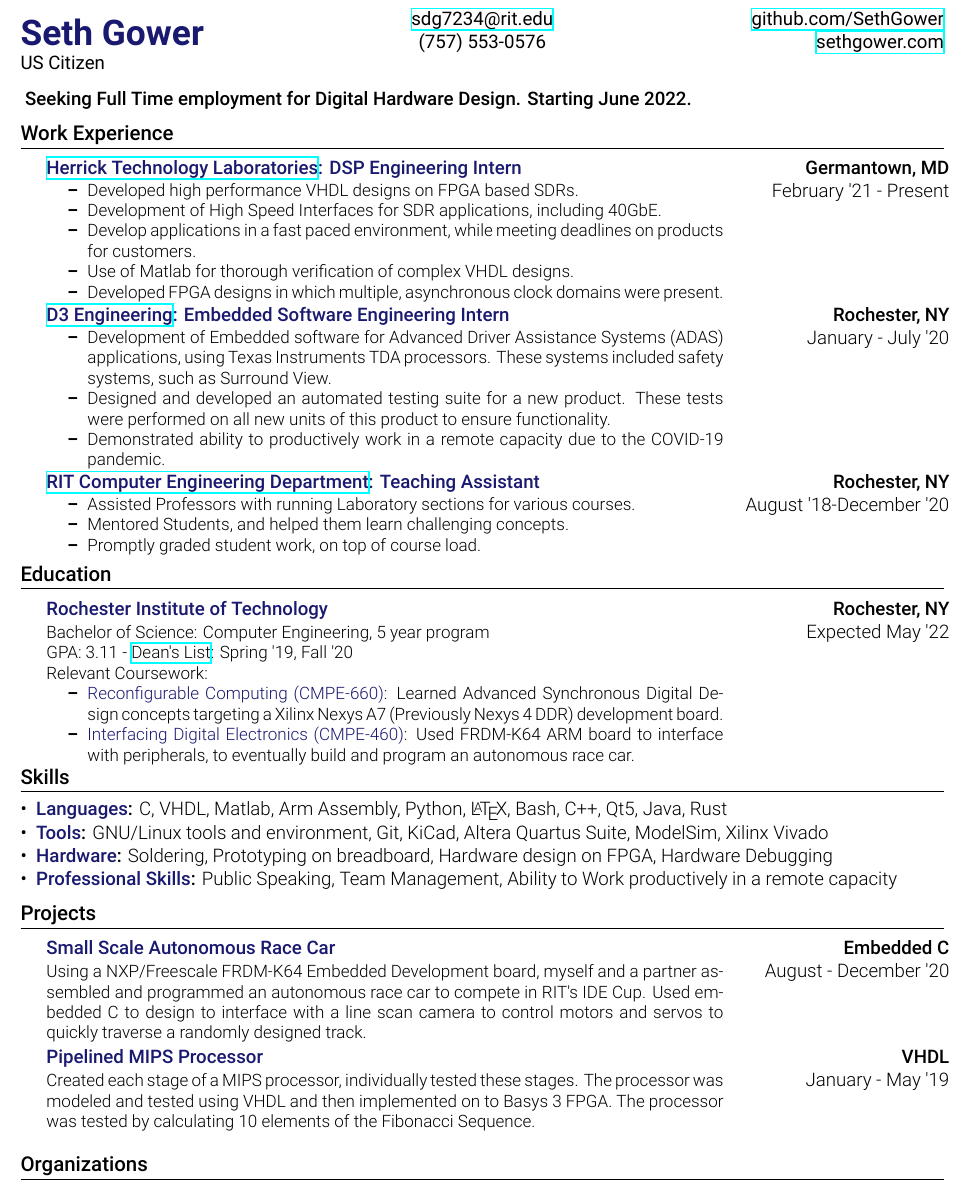
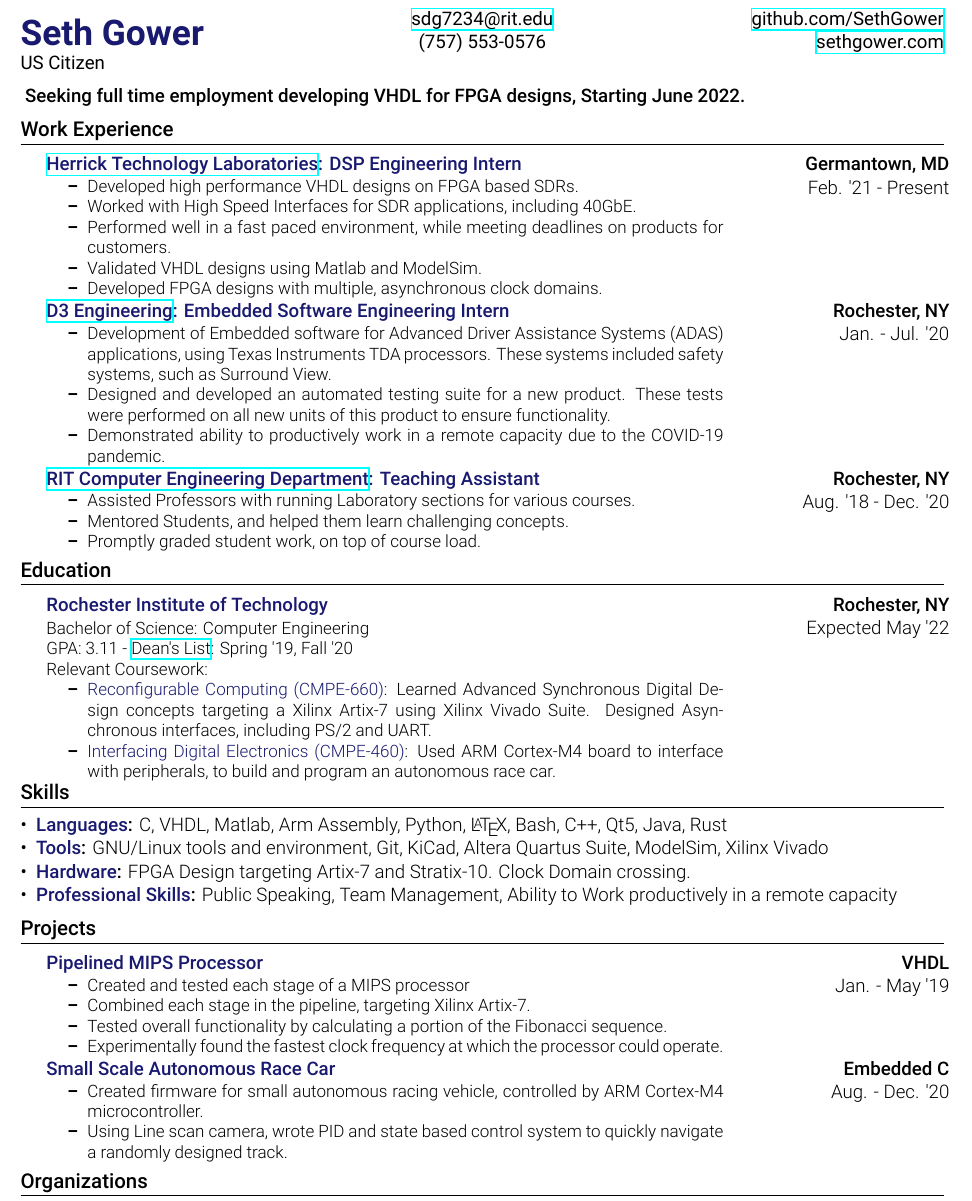
Before and after one commit to atticusrussell/Resume, a LaTeX document (SethGower.tex): part of the page, cut so that both start at the same text. Compiled offline with XeLaTeX.

Commit message:
reworks HTL stuff. Adds FPGA stuff to skills. Rewords objective

```diff
--- a/SethGower.tex
+++ b/SethGower.tex
@@ -120,8 +120,8 @@
                 \href{https://sethgower.com}{sethgower.com}
               \end{minipage}
             \end{center}
-            \robotoMed\ Seeking Full Time employment for Digital Hardware
-            Design. Starting June 2022.
+            \robotoMed\ Seeking full time employment developing VHDL for FPGA
+            designs, Starting June 2022.
         %---------------------------
 
         %------WORK-EXP-------------
@@ -134,16 +134,15 @@
                   \begin{itemize}
                     \item Developed high performance VHDL designs on FPGA based
                       SDRs.
-                    \item Development of High Speed Interfaces for SDR
-                      applications, including 40GbE.
-                    \item Develop applications in a fast paced environment,
-                      while meeting deadlines on products for customers.
-                    \item Use of Matlab for thorough verification of complex
-                      VHDL designs.
-                    \item Developed FPGA designs in which multiple, asynchronous
-                      clock domains were present.
+                    \item Worked with High Speed Interfaces for SDR applications,
+                      including 40GbE.
+                    \item Performed well in a fast paced environment, while
+                      meeting deadlines on products for customers.
+                    \item Validated VHDL designs using Matlab and ModelSim.
+                    \item Developed FPGA designs with multiple, asynchronous
+                      clock domains.
                   \end{itemize}
-                }{February '21 - Present}
+                }{Feb. '21 - Present}
                 \vspace{-0.5cm}
 
                 \resumeSubsection{\href{https://d3engineering.com}{D3
@@ -160,7 +159,7 @@
                     \item Demonstrated ability to productively work in a remote
                       capacity due to the COVID-19 pandemic.
                   \end{itemize}
-                }{January - July '20}
+                }{Jan. - Jul. '20}
                 \vspace{-0.5cm}
 
                 % \resumeSubsection{\href{https://idtech.com}{iD Tech Camps}:
@@ -187,7 +186,7 @@
                         concepts.
                       \item Promptly graded student work, on top of course load.
                     \end{itemize}
-                }{August '18-December '20}
+                }{Aug. '18 - Dec. '20}
                 \vspace{-0.7cm}
                 \resumeSubHeadingListEnd
         %---------------------------
@@ -196,18 +195,19 @@
                 \resumeSubHeadingListStart
                     \resumeSubsection
                         {Rochester Institute of Technology}{Rochester, NY}
-                        {Bachelor of Science: Computer Engineering, 5 year
-                        program\newline GPA: 3.11 -
+                        {Bachelor of Science: Computer Engineering \newline
+                        GPA: 3.11 -
                     \href{https://meritpages.com/sethgower}{Dean's List}: Spring
                 '19, Fall '20
                 \newline Relevant Coursework:
                 \begin{itemize}
-                    \resumeItem {Reconfigurable Computing (CMPE-660)}{Learned
-                    Advanced Synchronous Digital Design concepts targeting a
-                    Xilinx Nexys A7 (Previously Nexys 4 DDR) development board.}
-                    \resumeItem {Interfacing Digital Electronics (CMPE-460)}
-                        {Used FRDM-K64 ARM board to interface with peripherals,
-                        to eventually build and program an autonomous race car.}
+                    \resumeItem{Reconfigurable Computing (CMPE-660)}{Learned
+                      Advanced Synchronous Digital Design concepts targeting a
+                      Xilinx Artix-7 using Xilinx Vivado Suite. Designed
+                      Asynchronous interfaces, including PS/2 and UART.}
+                    \resumeItem{Interfacing Digital Electronics (CMPE-460)}
+                      {Used ARM Cortex-M4 board to interface with peripherals,
+                      to build and program an autonomous race car.}
                     % \resumeItem {Digital Signal Processing (CMPE-480)}{Studied
                     %     mathematical analysis of digital signals, and how to
                     %     represent.}
@@ -227,8 +227,8 @@
                     \LaTeX\xspace, Bash, C++, Qt5, Java, Rust}
                     \resumeItem{Tools}{GNU/Linux tools and environment, Git,
                     KiCad, Altera Quartus Suite, ModelSim, Xilinx Vivado}
-                    \resumeItem{Hardware}{Soldering, Prototyping on
-                    breadboard, Hardware design on FPGA, Hardware Debugging}
+                    \resumeItem{Hardware}{FPGA Design targeting Artix-7 and
+                    Stratix-10. Clock Domain crossing.}
                     \resumeItem{Professional Skills}{Public Speaking, Team
                     Management, Ability to Work productively in a remote
                     capacity}
@@ -240,20 +240,49 @@
             \section{Projects}
                 \resumeSubHeadingListStart
                     \resumeSubsection
-                        {Small Scale Autonomous Race Car}{Embedded C}{Using a
-                          NXP/Freescale FRDM-K64 Embedded Development board,
-                          myself and a partner assembled and programmed an
-                          autonomous race car to compete in RIT's IDE Cup. Used
-                          embedded C to design to interface with a line scan
-                          camera to control motors and servos to quickly
-                        traverse a randomly designed track. }{August - December '20}
+                      {Pipelined MIPS Processor}{VHDL}
+                      {
+                        \vspace{-0.3cm}
+                        \begin{itemize}
+                          \item Created and tested each stage of a MIPS
+                            processor
+                          \item Combined each stage in the pipeline, targeting
+                            Xilinx Artix-7.
+                          \item Tested overall functionality by calculating a
+                            portion of the Fibonacci sequence.
+                          \item Experimentally found the fastest clock frequency
+                            at which the processor could operate.
+                        \end{itemize}
+                      }{Jan. - May '19}
+                      \vspace{-0.5cm}
+                    % \resumeSubsection
+                    %   Pipelined the stages, and designed overall processor,
+                    %   targeting Xilinx Artix-7 FPGA. The functionality of the
+                    %   design as a whole was tested by calculating a portion of
+                    %   the Fibonacci sequence.}{January - May '19}
+
                     \resumeSubsection
-                        {Pipelined MIPS Processor}{VHDL}
-                        {Created each stage of a MIPS processor, individually
-                        tested these stages. The processor was modeled and
-                        tested using VHDL and then implemented on to Basys 3
-                        FPGA. The processor was tested by calculating 10
-                        elements of the Fibonacci Sequence.}{January - May '19}
+                      {Small Scale Autonomous Race Car}{Embedded C}
+                      {
+                        \vspace{-0.3cm}
+                        \begin{itemize}
+                          \item Created firmware for small autonomous racing
+                            vehicle, controlled by ARM Cortex-M4
+                            microcontroller.
+                          \item Using Line scan camera, wrote PID and state
+                            based control system to quickly navigate a randomly
+                            designed track.
+                        \end{itemize}
+                    }{Aug. - Dec. '20}
+                    \vspace{-0.7cm}
+                    % \resumeSubsection
+                    %   {Small Scale Autonomous Race Car}{Embedded C}
+                    %   {Using a NXP/Freescale FRDM-K64 Embedded Development
+                    %   board, myself and a partner assembled and programmed an
+                    %   autonomous race car to compete in RIT's IDE Cup. Used
+                    %   embedded C to design to interface with a line scan
+                    %   camera to control motors and servos to quickly traverse
+                    %   a randomly designed track. }{August - December '20}
                     % \resumeSubsection
                     %     {Personal Homelab}{Server Hardware}
                     %     {For the last five years, I have maintained a personal
```
Also changed, not shown: SethGower.pdf.
